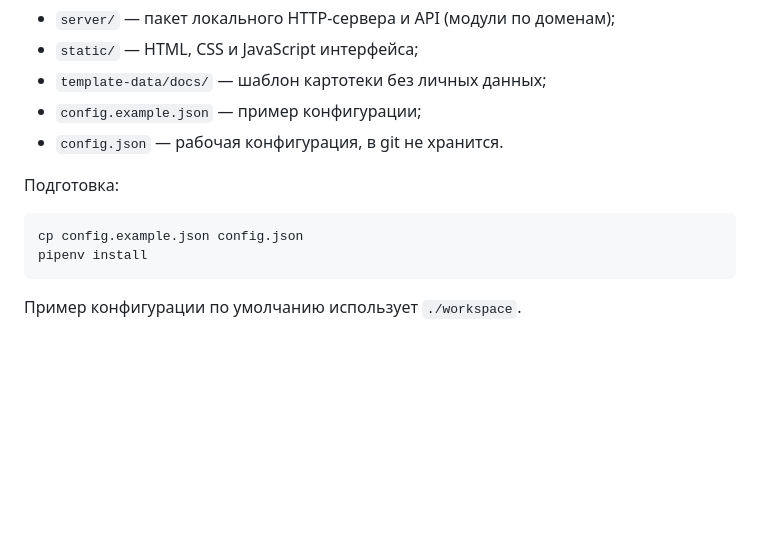
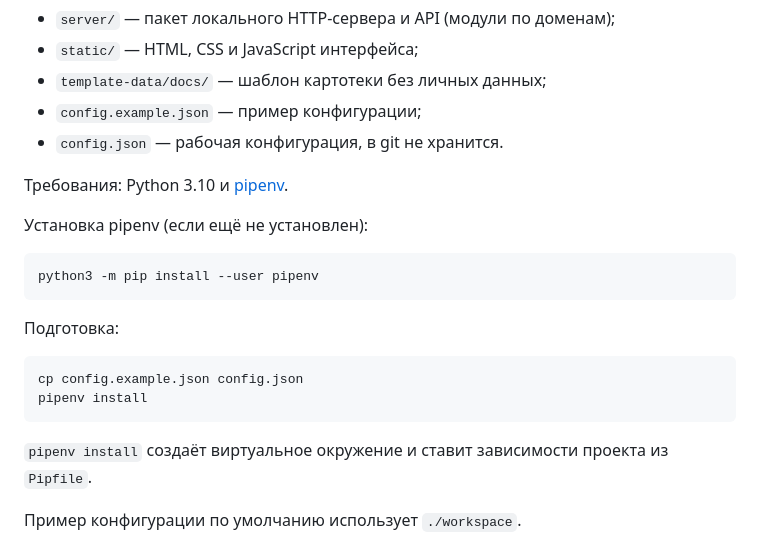
Before and after one commit to TaenFox/family_tree_tool, a Markdown page: README.md, the part around the change. Drawn GitHub-style; blank space fills up the shorter version.

Commit message:
fix(readme): add instructions for install libs via pipenv

````diff
--- a/README.md
+++ b/README.md
@@ -10,12 +10,22 @@
 - `config.example.json` — пример конфигурации;
 - `config.json` — рабочая конфигурация, в git не хранится.
 
+Требования: Python 3.10 и [pipenv](https://pipenv.pypa.io/).
+
+Установка pipenv (если ещё не установлен):
+
+```bash
+python3 -m pip install --user pipenv
+```
+
 Подготовка:
 
 ```bash
 cp config.example.json config.json
 pipenv install
 ```
+
+`pipenv install` создаёт виртуальное окружение и ставит зависимости проекта из `Pipfile`.
 
 Пример конфигурации по умолчанию использует `./workspace`.
 
````
